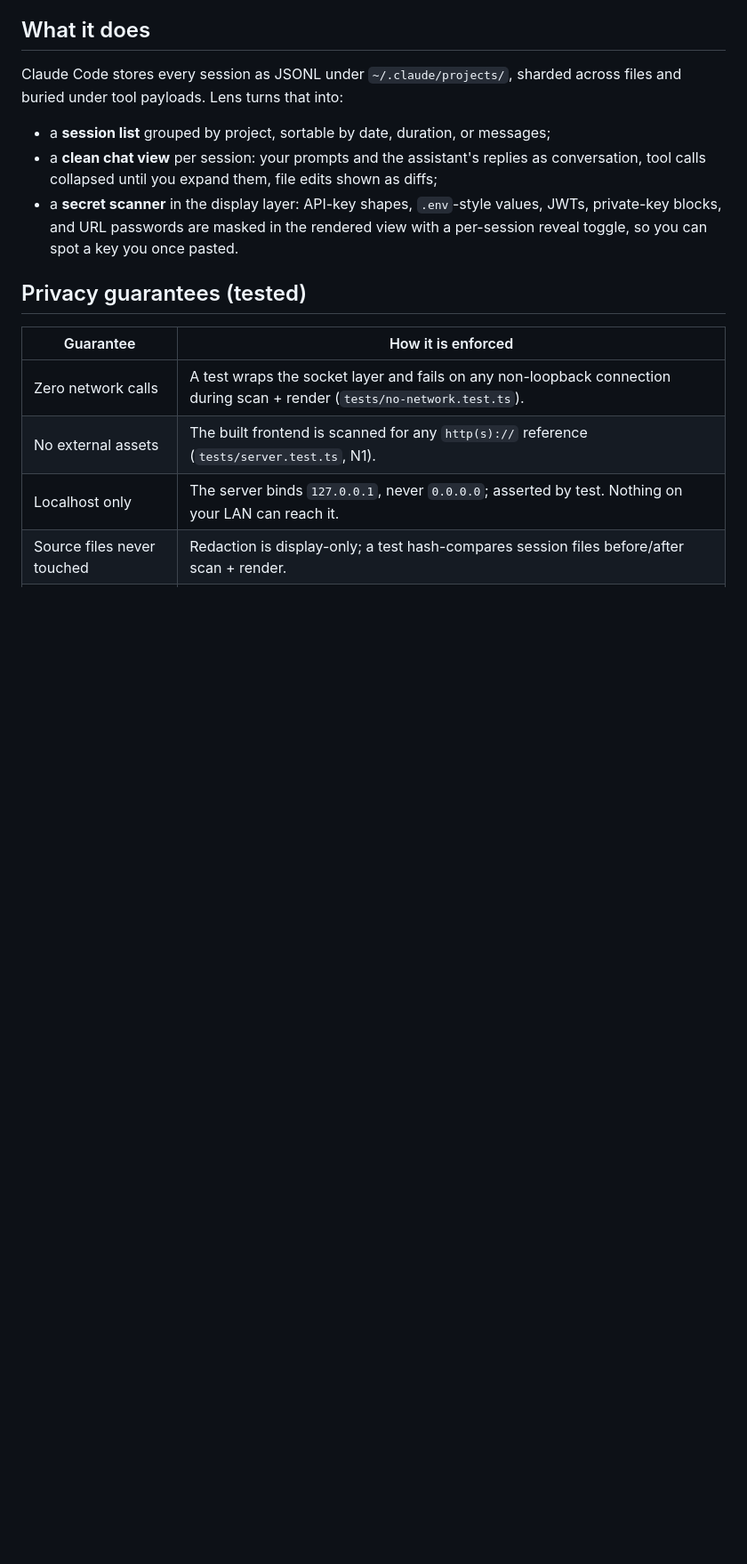
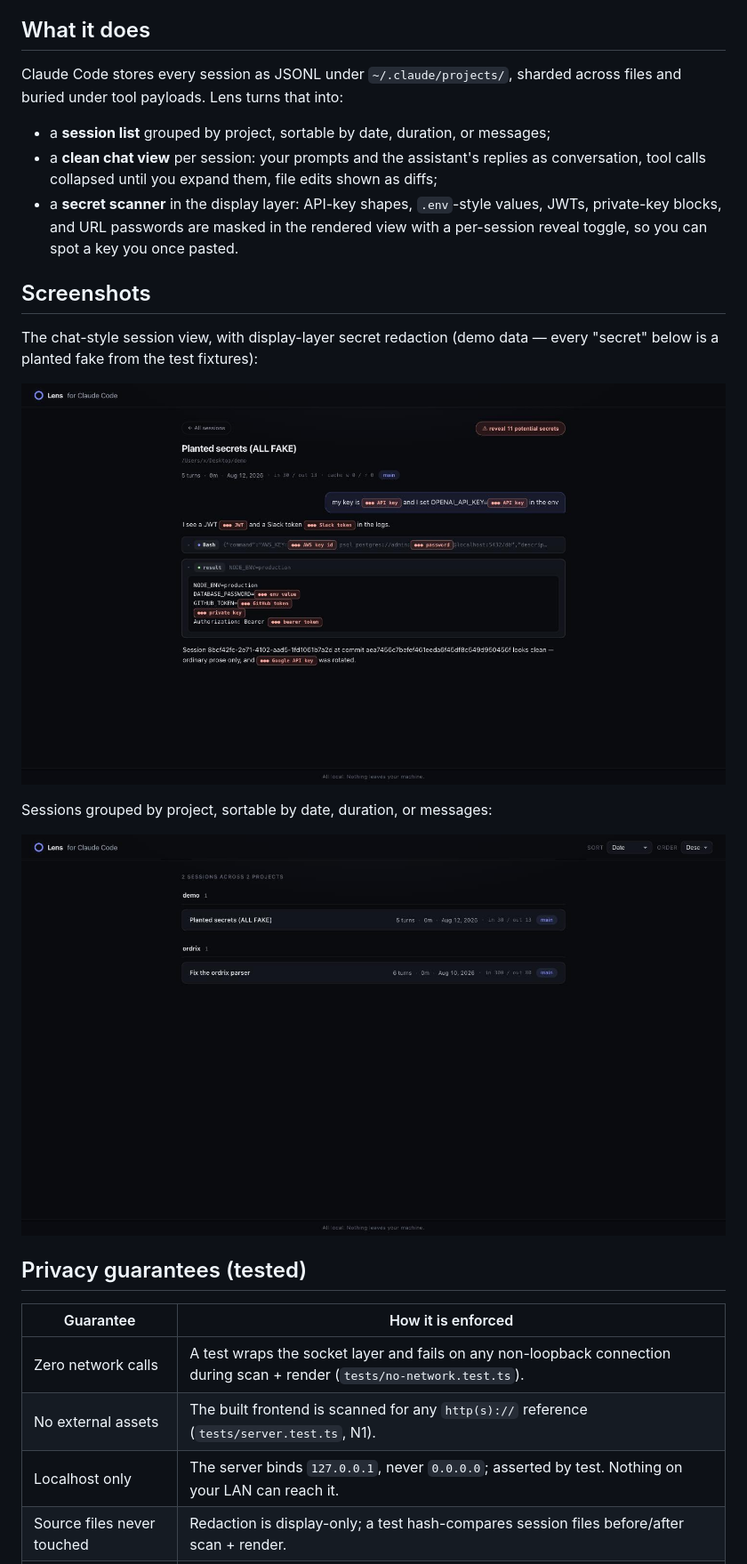
Before and after one commit to MuLIAICHI/claude-code-lens, a Markdown page: README.md, the part around the change. Shown at 89% size. GitHub-like rendering; pictures changed too: docs/screenshots/session-detail-redaction.jpg (added), docs/screenshots/session-list.jpg (added); blank space fills up the shorter version.

Commit message:
docs: add screenshots to README (demo/fixture data only)
Hero: chat-style detail view with display-layer redaction chips and the reveal
pill; plus the grouped session list. Captured from a server seeded exclusively
with test fixtures — planted FAKE secrets, no real session data.

Co-Authored-By: Claude Fable 5 <noreply@anthropic.com>

```diff
--- a/README.md
+++ b/README.md
@@ -18,6 +18,17 @@ across files and buried under tool payloads. Lens turns that into:
 - a **secret scanner** in the display layer: API-key shapes, `.env`-style
   values, JWTs, private-key blocks, and URL passwords are masked in the rendered
   view with a per-session reveal toggle, so you can spot a key you once pasted.
+
+## Screenshots
+
+The chat-style session view, with display-layer secret redaction (demo data —
+every "secret" below is a planted fake from the test fixtures):
+
+![Session detail with redacted secrets](docs/screenshots/session-detail-redaction.jpg)
+
+Sessions grouped by project, sortable by date, duration, or messages:
+
+![Session list](docs/screenshots/session-list.jpg)
 
 ## Privacy guarantees (tested)
 
```
